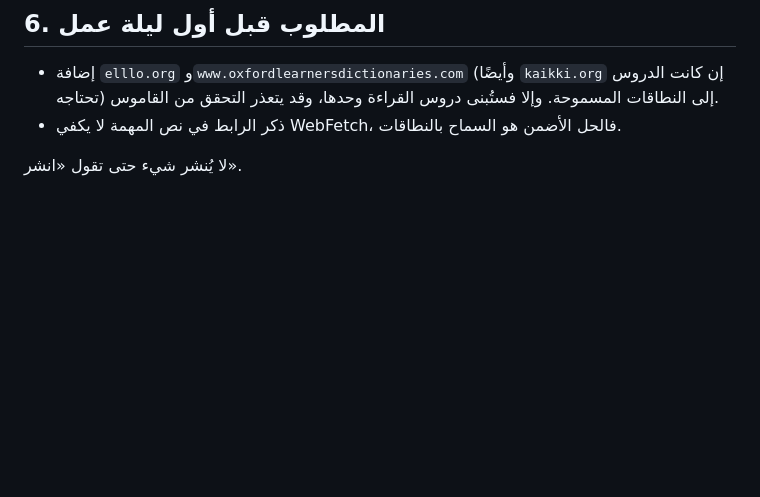
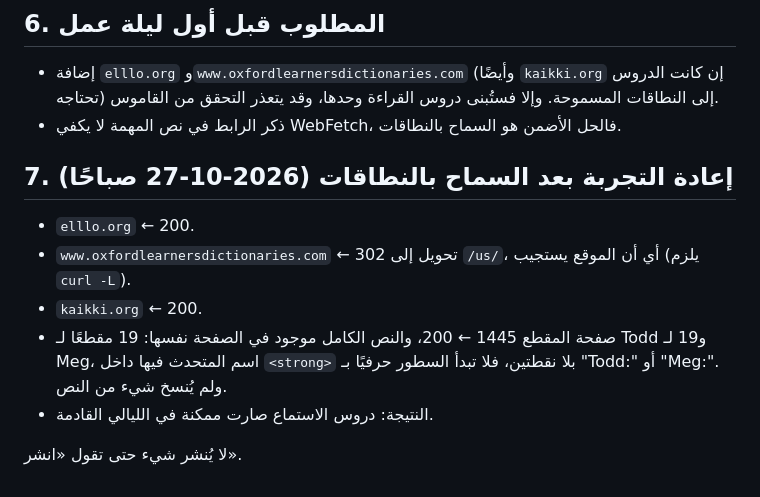
Before and after one commit to vua5l/Engl-pass, a Markdown page: night-reports/trial-2026-10-27.md, the part around the change. GitHub-like rendering; blank space fills up the shorter version.

Commit message:
تقرير التجربة: إعادة الفحص بعد السماح بالنطاقات
Co-Authored-By: Claude Opus 5.5 <noreply@anthropic.com>
Claude-Session: https://claude.ai/code/session_01PffGUxrdgvua8h2Ax3WkYX

```diff
--- a/night-reports/trial-2026-10-27.md
+++ b/night-reports/trial-2026-10-27.md
@@ -30,4 +30,11 @@
 - إضافة `elllo.org` و`www.oxfordlearnersdictionaries.com` (وأيضًا `kaikki.org` إن كانت الدروس تحتاجه) إلى النطاقات المسموحة. وإلا فستُبنى دروس القراءة وحدها، وقد يتعذر التحقق من القاموس.
 - ذكر الرابط في نص المهمة لا يكفي WebFetch، فالحل الأضمن هو السماح بالنطاقات.
 
+## 7. إعادة التجربة بعد السماح بالنطاقات (2026-10-27 صباحًا)
+- `elllo.org` ← 200.
+- `www.oxfordlearnersdictionaries.com` ← 302 تحويل إلى `/us/`، أي أن الموقع يستجيب (يلزم `curl -L`).
+- `kaikki.org` ← 200.
+- صفحة المقطع 1445 ← 200، والنص الكامل موجود في الصفحة نفسها: 19 مقطعًا لـ Todd و19 لـ Meg، اسم المتحدث فيها داخل `<strong>` بلا نقطتين، فلا تبدأ السطور حرفيًا بـ "Todd:" أو "Meg:". ولم يُنسخ شيء من النص.
+- النتيجة: دروس الاستماع صارت ممكنة في الليالي القادمة.
+
 لا يُنشر شيء حتى تقول «انشر».
```
